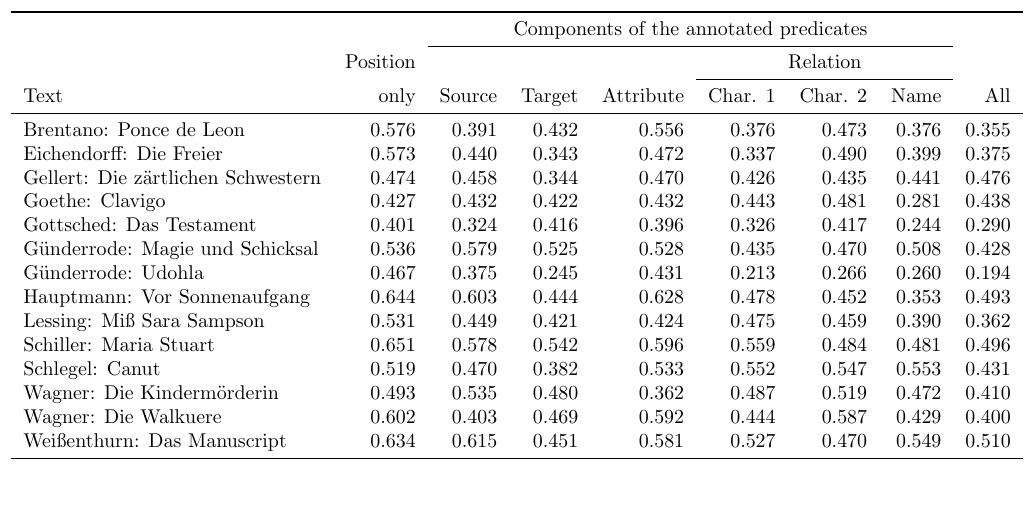
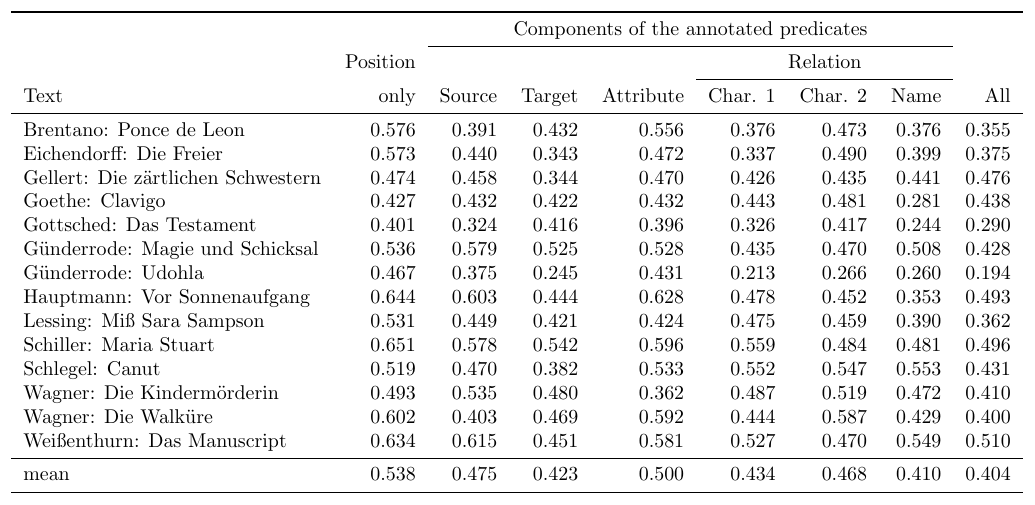
Before and after one commit to quadrama/knowledge-annotation, a LaTeX figure (iaa.tex): the whole page. Compiled offline with pdfLaTeX.

Commit message:
Added mean IAA

```diff
--- a/iaa.tex
+++ b/iaa.tex
@@ -26,8 +26,9 @@ Lessing: Miß Sara Sampson & 0.531 & 0.449 & 0.421 & 0.424 & 0.475 & 0.459 & 0.3
 Schiller: Maria Stuart & 0.651 & 0.578 & 0.542 & 0.596 & 0.559 & 0.484 & 0.481 & 0.496 \\
 Schlegel: Canut & 0.519 & 0.470 & 0.382 & 0.533 & 0.552 & 0.547 & 0.553 & 0.431 \\
 Wagner: Die Kindermörderin & 0.493 & 0.535 & 0.480 & 0.362 & 0.487 & 0.519 & 0.472 & 0.410 \\
-Wagner: Die Walkuere & 0.602 & 0.403 & 0.469 & 0.592 & 0.444 & 0.587 & 0.429 & 0.400 \\
-Weißenthurn: Das Manuscript & 0.634 & 0.615 & 0.451 & 0.581 & 0.527 & 0.470 & 0.549 & 0.510 \\
+Wagner: Die Walküre & 0.602 & 0.403 & 0.469 & 0.592 & 0.444 & 0.587 & 0.429 & 0.400 \\
+Weißenthurn: Das Manuscript & 0.634 & 0.615 & 0.451 & 0.581 & 0.527 & 0.470 & 0.549 & 0.510 \\\midrule
+mean & 0.538 & 0.475 & 0.423 & 0.500 & 0.434 & 0.468 & 0.410 & 0.404\\
 \bottomrule
 \end{tabular}
 
```
Also changed, not shown: iaa.pdf.
